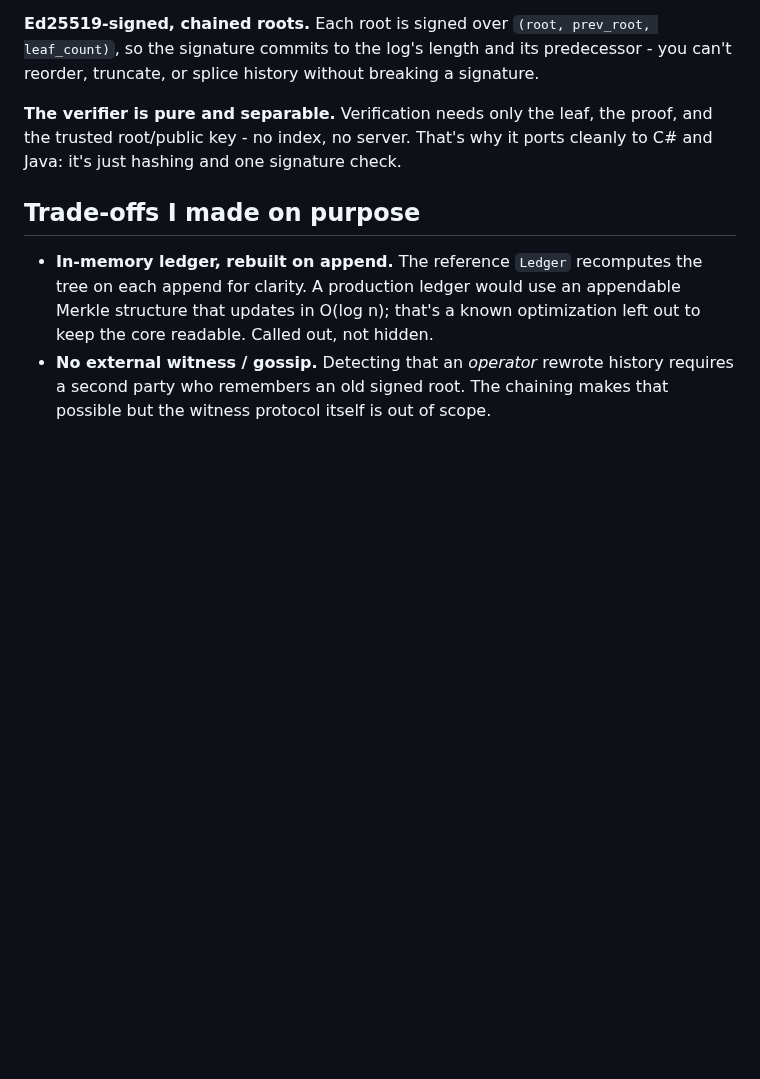
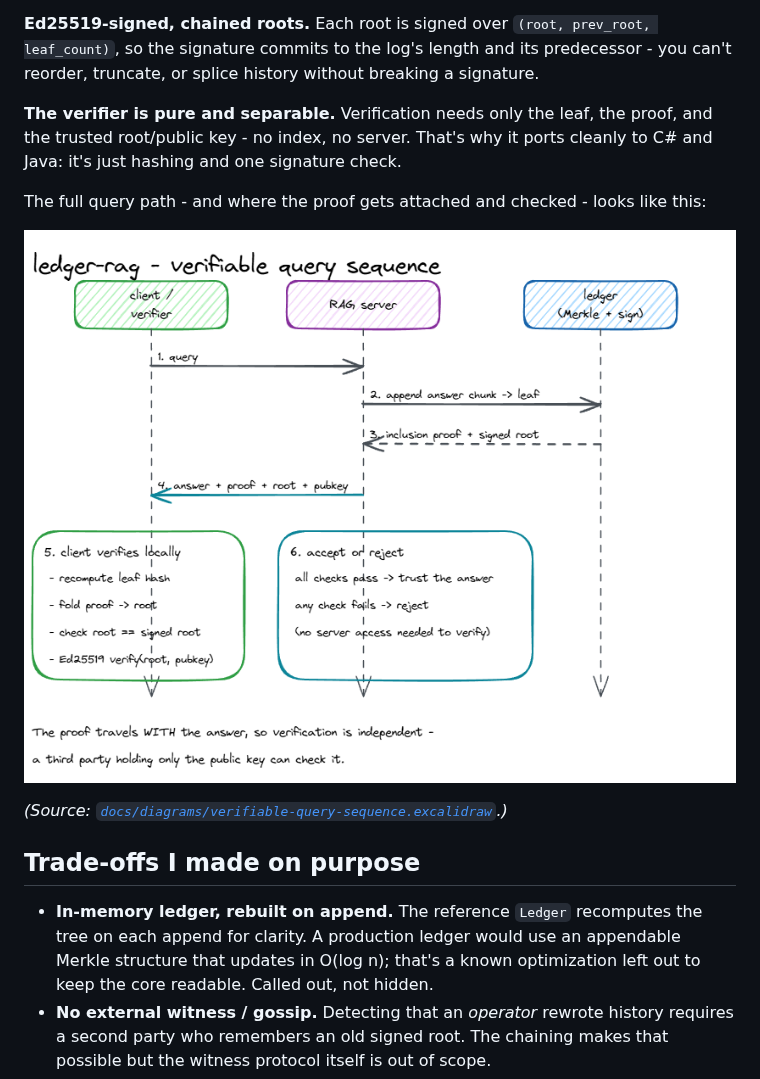
Before and after one commit to parag-labs/ledger-rag, a Markdown page: DESIGN.md, the part around one of its changes. GitHub-like rendering; pictures changed too: docs/diagrams/verifiable-query-sequence.png (added); blank space fills up the shorter version.

```diff
--- a/DESIGN.md
+++ b/DESIGN.md
@@ -61,6 +65,13 @@ you can't reorder, truncate, or splice history without breaking a signature.
 and the trusted root/public key - no index, no server. That's why it ports cleanly to
 C# and Java: it's just hashing and one signature check.
 
+The full query path - and where the proof gets attached and checked - looks like this:
+
+![verifiable query sequence](docs/diagrams/verifiable-query-sequence.png)
+
+*(Source: [`docs/diagrams/verifiable-query-sequence.excalidraw`](docs/diagrams/verifiable-query-sequence.excalidraw).)*
+
+
 ## Trade-offs I made on purpose
 
 - **In-memory ledger, rebuilt on append.** The reference `Ledger` recomputes the tree
```
Also changed, not shown: other parts of DESIGN.md (+4 -0 lines), README.md (+2 -1 lines), docs/diagrams/threat-model.png (added), 2 other files.
